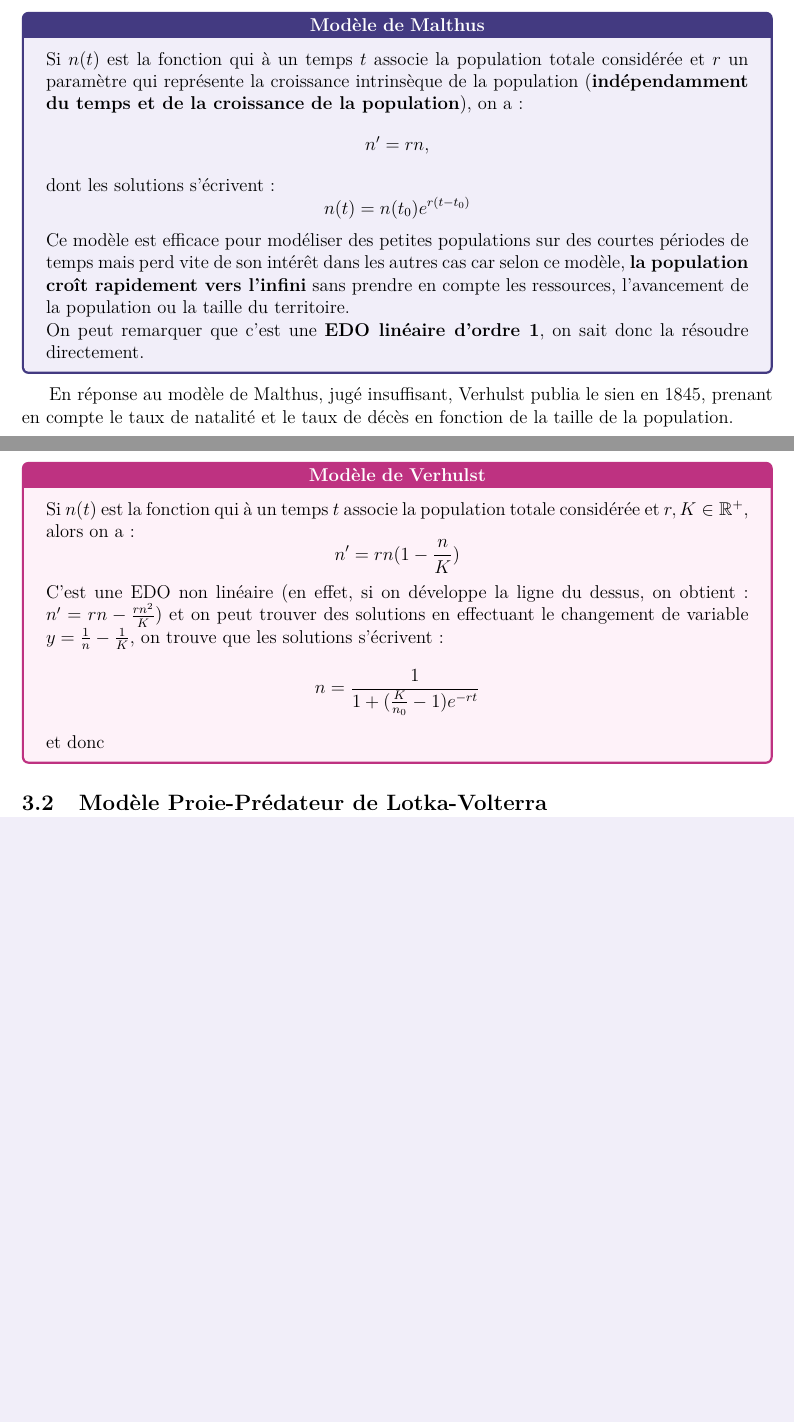
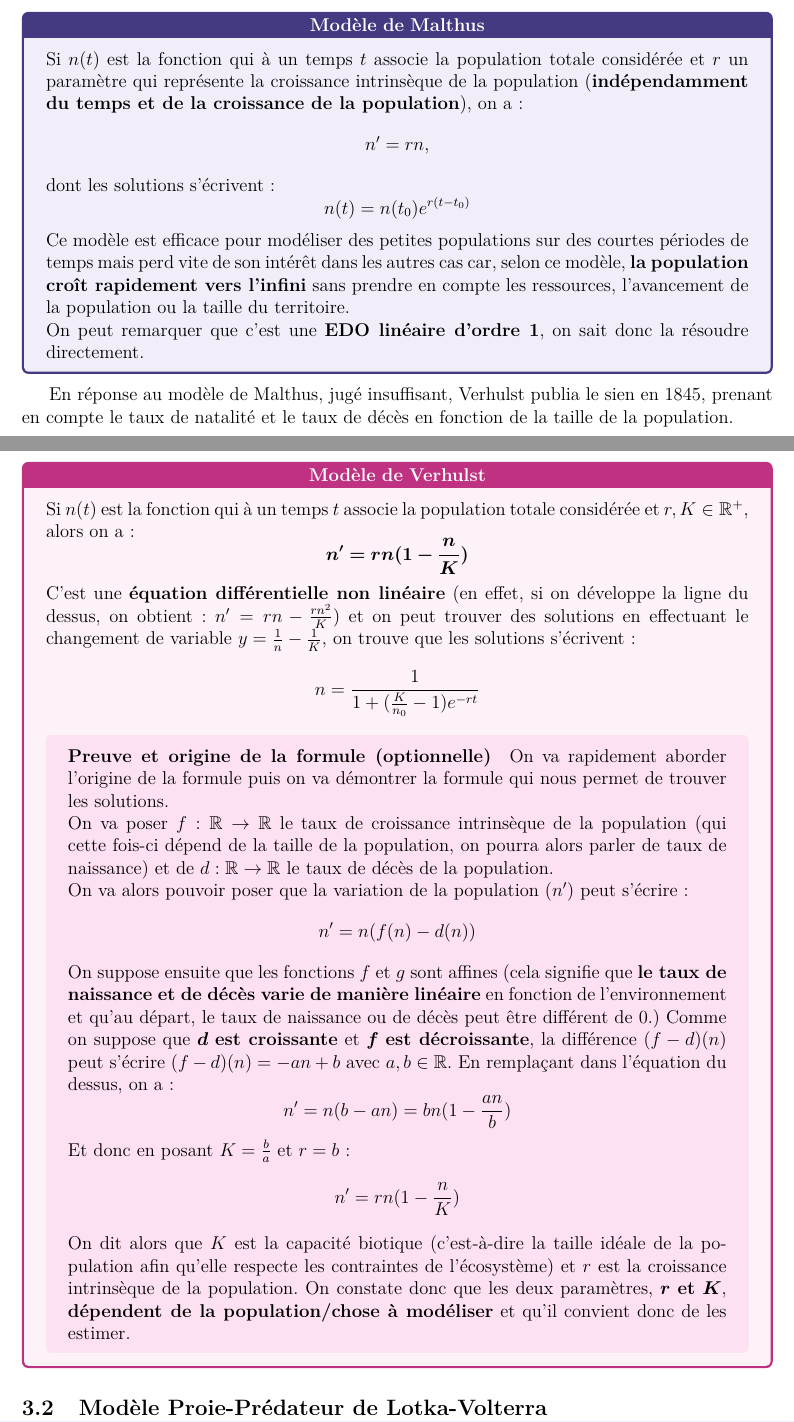
Before and after one commit to WOGYT/TUTORAT_COURS, a LaTeX paper (Fiche_EDO.tex): two parts of pages 18 and 19 of 19, joined at a grey line, cut so that both start at the same text, the shorter picture padded with empty space. Compiled offline with pdfLaTeX.

Commit message:
adding infos to section 'modèles d'EDO'

```diff
--- a/Fiche_EDO.tex
+++ b/Fiche_EDO.tex
@@ -487,25 +487,43 @@ dont les solutions s'écrivent:
 $$
 n(t) = n(t_0)e^{r(t-t_0)}
 $$
-Ce modèle est efficace pour modéliser des petites populations sur des courtes périodes de temps mais perd vite de son intérêt dans les autres cas car selon ce modèle, \textbf{la population croît rapidement vers l'infini} sans prendre en compte les ressources, l'avancement de la population ou la taille du territoire.\\
+Ce modèle est efficace pour modéliser des petites populations sur des courtes périodes de temps mais perd vite de son intérêt dans les autres cas car, selon ce modèle, \textbf{la population croît rapidement vers l'infini} sans prendre en compte les ressources, l'avancement de la population ou la taille du territoire.\\
 On peut remarquer que c'est une \textbf{EDO linéaire d'ordre 1}, on sait donc la résoudre directement.
 \end{tcolorbox}
 En réponse au modèle de Malthus, jugé insuffisant, Verhulst publia le sien en 1845, prenant en compte le taux de natalité et le taux de décès en fonction de la taille de la population.
 
-\begin{tcolorbox}[colback=Magenta!5!white, colframe=Magenta!75!black, title={\textbf{Modèle de Verhulst}},halign title=center]
+\begin{tcolorbox}[breakable,pad at break*=3mm, colback=Magenta!5!white, colframe=Magenta!75!black, title={\textbf{Modèle de Verhulst}},halign title=center]
 Si $n(t)$ est la fonction qui à un temps $t$ associe la population totale considérée et $r, K \in \mathbb{R}^{+}$, alors on a:
 $$
-n' = rn(1 - \frac{n}{K})
+\bm{n' = rn(1 - \frac{n}{K})}
 $$
-C'est une EDO non linéaire (en effet, si on développe la ligne du dessus, on obtient: $n' = rn - \frac{rn^2}{K}$) et on peut trouver des solutions en effectuant le changement de variable $y = \frac{1}{n} - \frac{1}{K}$, on trouve que les solutions s'écrivent:
+C'est une \textbf{équation différentielle non linéaire} (en effet, si on développe la ligne du dessus, on obtient~: $n' = rn - \frac{rn^2}{K}$) et on peut trouver des solutions en effectuant le changement de variable $y = \frac{1}{n} - \frac{1}{K}$, on trouve que les solutions s'écrivent~:
 $$
 n = \frac{1}{1 + (\frac{K}{n_0} - 1)e^{-rt}}
 $$
-et donc
+
+\begin{tcolorbox}[breakable,pad at break*=2mm, colback=Magenta!12!white, boxrule=0pt,frame hidden, colframe=gray!12!white]{
+}
+\subparagraph{Preuve et origine de la formule (optionnelle)} On va rapidement aborder l'origine de la formule puis on va démontrer la formule qui nous permet de trouver les solutions.\\
+On va poser $f : \mathbb{R} \rightarrow \mathbb{R}$ le taux de croissance intrinsèque de la population (qui cette fois-ci dépend de la taille de la population, on pourra alors parler de taux de naissance) et de $d: \mathbb{R} \rightarrow \mathbb{R}$ le taux de décès de la population.\\
+On va alors pouvoir poser que la variation de la population ($n'$) peut s'écrire~:
+$$
+n' = n(f(n) - d(n))
+$$
+On suppose ensuite que les fonctions $f$ et $g$ sont affines (cela signifie que \textbf{le taux de naissance et de décès varie de manière linéaire} en fonction de l'environnement et qu'au départ, le taux de naissance ou de décès peut être différent de $0$.) Comme on suppose que $\bm d$ \textbf{est croissante} et $\bm f$ \textbf{est décroissante}, la différence $(f-d)(n)$ peut s'écrire $(f-d)(n) = -an + b$ avec $a,b \in \mathbb{R}$. En remplaçant dans l'équation du dessus, on a~:
+$$
+n' = n(b - an) = bn(1 - \frac{an}{b})
+$$
+Et donc en posant $K = \frac{b}{a}$ et $r = b$:
+$$
+n' = rn (1 - \frac{n}{K})
+$$
+On dit alors que $K$ est la capacité biotique (c'est-à-dire la taille idéale de la population afin qu'elle respecte les contraintes de l'écosystème) et $r$ est la croissance intrinsèque de la population. On constate donc que les deux paramètres, $\bm r$ \textbf{et} $\bm K$, \textbf{dépendent de la population/chose à modéliser} et qu'il convient donc de les estimer.
+\end{tcolorbox}
 \end{tcolorbox}
 
 
-\subsection{Modèle Proie-Prédateur de Lotka-Volterra}\label{Lokta-Volterra}
+\subsection{Modèle Proie-Prédateur de Lotka-Volterra}\label{Lotka-Volterra}
 
 
 \end{document}
```
Also changed, not shown: Fiche_EDO.pdf.
